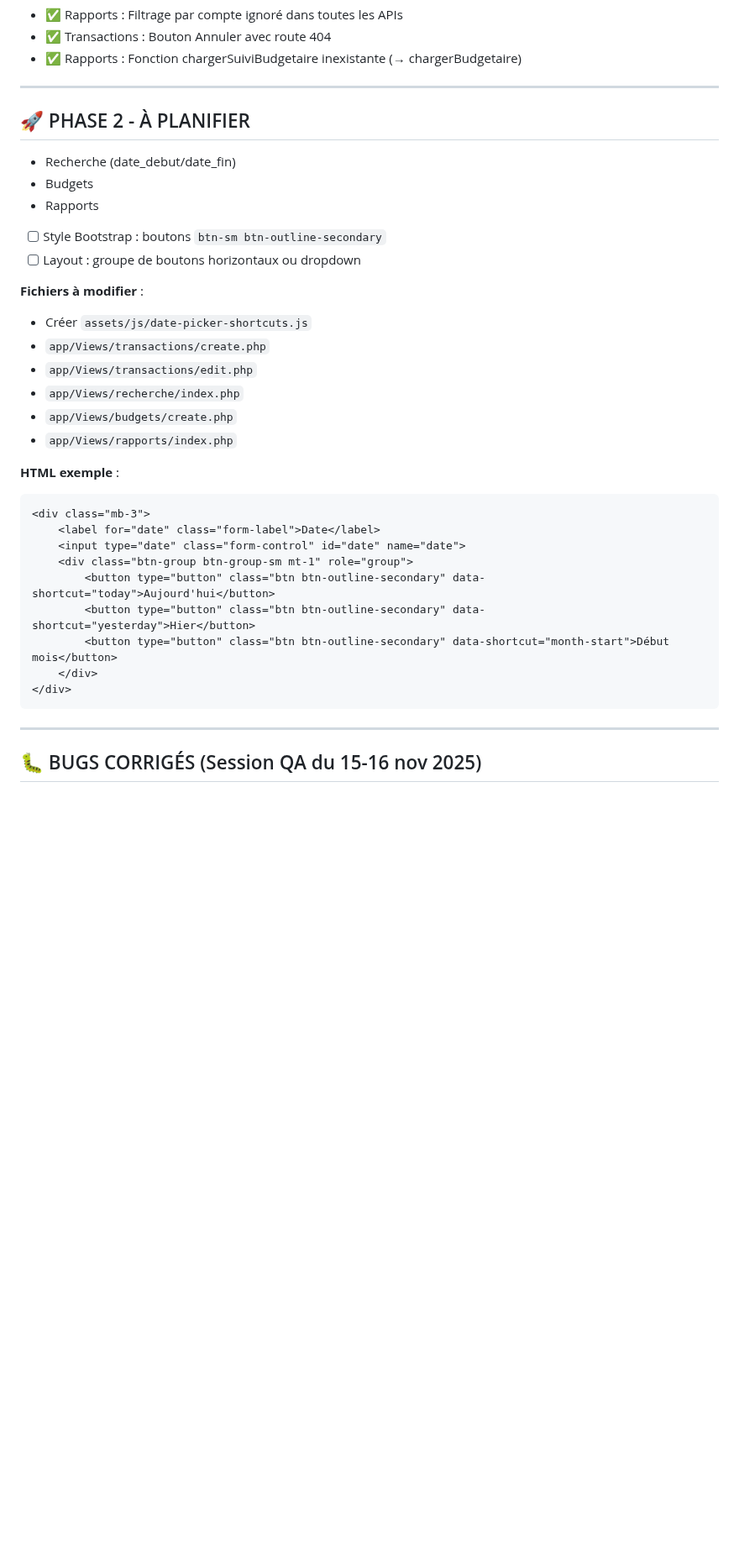
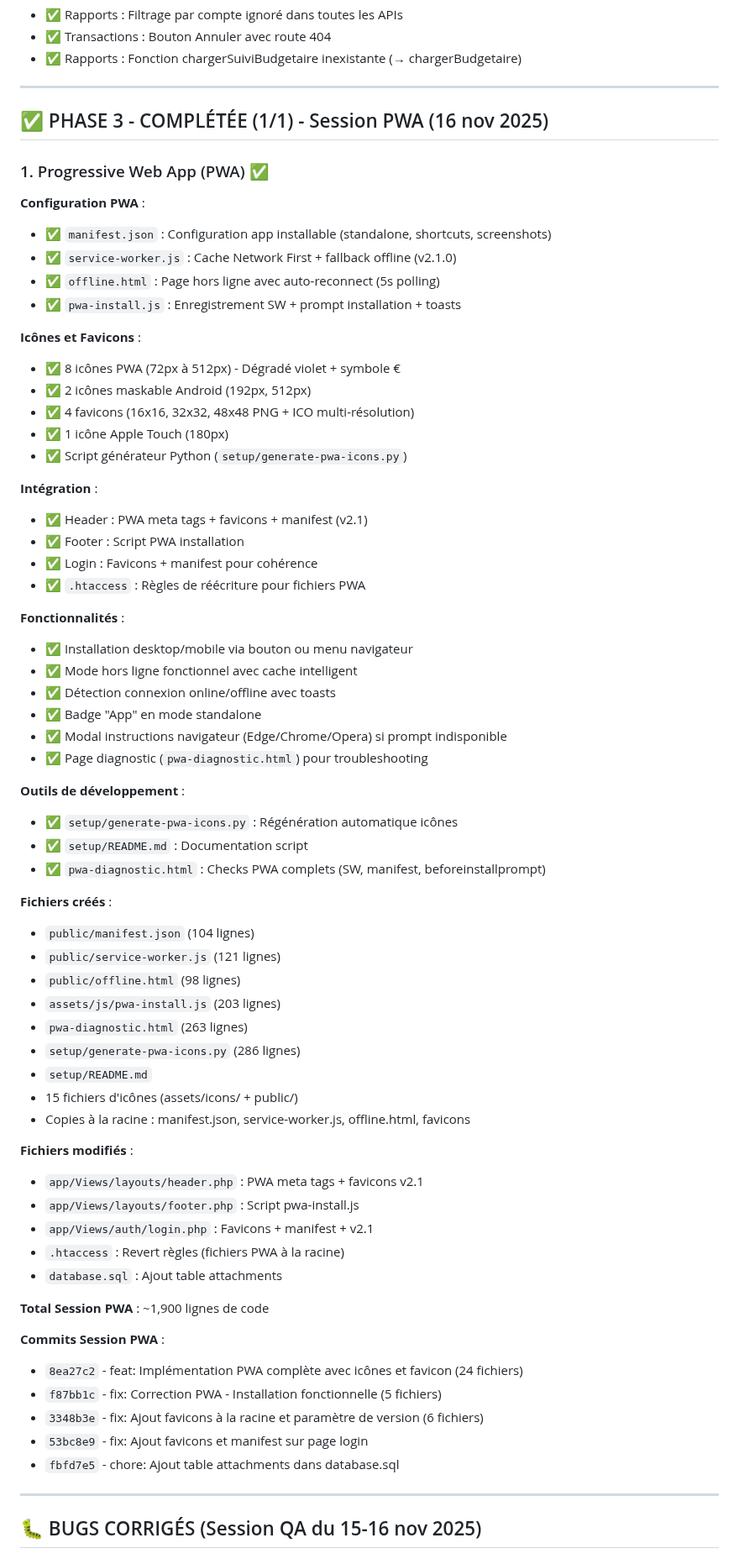
Before and after one commit to teddycampagne/monbudget-v2, a Markdown page: docs/TODO-V2.1.md, the part around one of its changes. Shown at 84% size. Drawn GitHub-style; blank space fills up the shorter version.

Commit message:
docs: Mise à jour TODO-V2.1.md avec Phase 3 PWA complétée
Ajouts:
- Phase 3 complétée: PWA (manifest, service worker, offline, icônes, favicons)
- Détails des 5 commits Session PWA (~1,900 lignes)
- Mise à jour statut global: 3/3 phases complétées (100%)
- Nouvelles priorités V2.2+: Tags, Alertes, Multi-devises

Retraits:
- Section PWA des fonctionnalités futures (déjà implémentée)
- Section Pièces jointes futures (déjà implémentée en Phase 2)
- Anciennes priorités Phase 1 déjà complétées

Statistiques V2.1 totales:
- 3 sessions (14, 15, 16)
- ~4,200 lignes ajoutées
- 15 commits

````diff
--- a/docs/TODO-V2.1.md
+++ b/docs/TODO-V2.1.md
@@ -136,33 +140,68 @@ Version V2.1 - Améliorations ergonomiques et nouvelles fonctionnalités
 
 ---
 
-## 🚀 PHASE 2 - À PLANIFIER
-  - Recherche (date_debut/date_fin)
-  - Budgets
-  - Rapports
-- [ ] Style Bootstrap : boutons `btn-sm btn-outline-secondary`
-- [ ] Layout : groupe de boutons horizontaux ou dropdown
+## ✅ PHASE 3 - COMPLÉTÉE (1/1) - Session PWA (16 nov 2025)
 
-**Fichiers à modifier** :
-- Créer `assets/js/date-picker-shortcuts.js`
-- `app/Views/transactions/create.php`
-- `app/Views/transactions/edit.php`
-- `app/Views/recherche/index.php`
-- `app/Views/budgets/create.php`
-- `app/Views/rapports/index.php`
+### 1. Progressive Web App (PWA) ✅
 
-**HTML exemple** :
-```html
-<div class="mb-3">
-    <label for="date" class="form-label">Date</label>
-    <input type="date" class="form-control" id="date" name="date">
-    <div class="btn-group btn-group-sm mt-1" role="group">
-        <button type="button" class="btn btn-outline-secondary" data-shortcut="today">Aujourd'hui</button>
-        <button type="button" class="btn btn-outline-secondary" data-shortcut="yesterday">Hier</button>
-        <button type="button" class="btn btn-outline-secondary" data-shortcut="month-start">Début mois</button>
-    </div>
-</div>
-```
+**Configuration PWA** :
+- ✅ `manifest.json` : Configuration app installable (standalone, shortcuts, screenshots)
+- ✅ `service-worker.js` : Cache Network First + fallback offline (v2.1.0)
+- ✅ `offline.html` : Page hors ligne avec auto-reconnect (5s polling)
+- ✅ `pwa-install.js` : Enregistrement SW + prompt installation + toasts
+
+**Icônes et Favicons** :
+- ✅ 8 icônes PWA (72px à 512px) - Dégradé violet + symbole €
+- ✅ 2 icônes maskable Android (192px, 512px)
+- ✅ 4 favicons (16x16, 32x32, 48x48 PNG + ICO multi-résolution)
+- ✅ 1 icône Apple Touch (180px)
+- ✅ Script générateur Python (`setup/generate-pwa-icons.py`)
+
+**Intégration** :
+- ✅ Header : PWA meta tags + favicons + manifest (v2.1)
+- ✅ Footer : Script PWA installation
+- ✅ Login : Favicons + manifest pour cohérence
+- ✅ `.htaccess` : Règles de réécriture pour fichiers PWA
+
+**Fonctionnalités** :
+- ✅ Installation desktop/mobile via bouton ou menu navigateur
+- ✅ Mode hors ligne fonctionnel avec cache intelligent
+- ✅ Détection connexion online/offline avec toasts
+- ✅ Badge "App" en mode standalone
+- ✅ Modal instructions navigateur (Edge/Chrome/Opera) si prompt indisponible
+- ✅ Page diagnostic (`pwa-diagnostic.html`) pour troubleshooting
+
+**Outils de développement** :
+- ✅ `setup/generate-pwa-icons.py` : Régénération automatique icônes
+- ✅ `setup/README.md` : Documentation script
+- ✅ `pwa-diagnostic.html` : Checks PWA complets (SW, manifest, beforeinstallprompt)
+
+**Fichiers créés** :
+- `public/manifest.json` (104 lignes)
+- `public/service-worker.js` (121 lignes)
+- `public/offline.html` (98 lignes)
+- `assets/js/pwa-install.js` (203 lignes)
+- `pwa-diagnostic.html` (263 lignes)
+- `setup/generate-pwa-icons.py` (286 lignes)
+- `setup/README.md`
+- 15 fichiers d'icônes (assets/icons/ + public/)
+- Copies à la racine : manifest.json, service-worker.js, offline.html, favicons
+
+**Fichiers modifiés** :
+- `app/Views/layouts/header.php` : PWA meta tags + favicons v2.1
+- `app/Views/layouts/footer.php` : Script pwa-install.js
+- `app/Views/auth/login.php` : Favicons + manifest + v2.1
+- `.htaccess` : Revert règles (fichiers PWA à la racine)
+- `database.sql` : Ajout table attachments
+
+**Total Session PWA** : ~1,900 lignes de code
+
+**Commits Session PWA** :
+- `8ea27c2` - feat: Implémentation PWA complète avec icônes et favicon (24 fichiers)
+- `f87bb1c` - fix: Correction PWA - Installation fonctionnelle (5 fichiers)
+- `3348b3e` - fix: Ajout favicons à la racine et paramètre de version (6 fichiers)
+- `53bc8e9` - fix: Ajout favicons et manifest sur page login
+- `fbfd7e5` - chore: Ajout table attachments dans database.sql
 
 ---
 
````
Also changed, not shown: other parts of docs/TODO-V2.1.md (+32 -25 lines).
